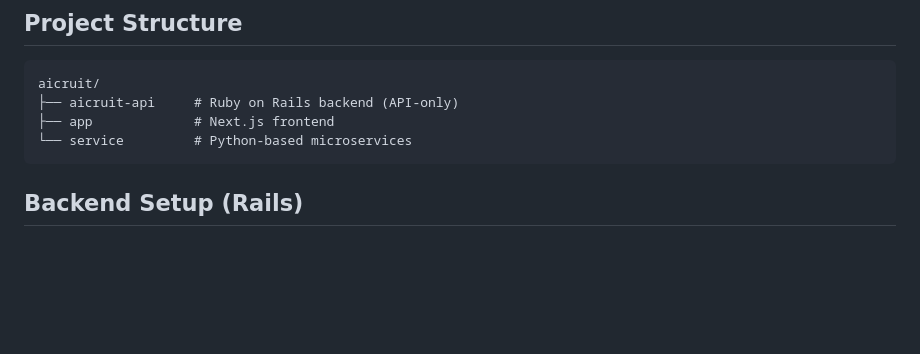
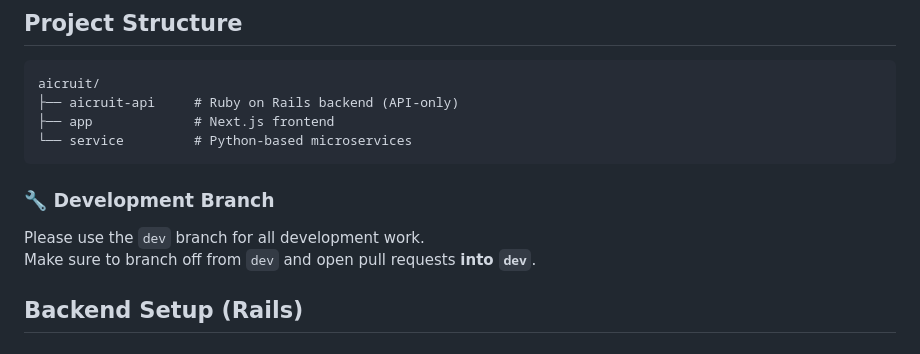
Before and after one commit to joshsoftware/aicruit, a Markdown page: README.md, the part around the change. GitHub-like rendering; blank space fills up the shorter version.

````diff
--- a/README.md
+++ b/README.md
@@ -44,6 +44,12 @@ aicruit/
 ├── app             # Next.js frontend
 └── service         # Python-based microservices
 ```
+
+### 🔧 Development Branch
+
+Please use the `dev` branch for all development work.
+Make sure to branch off from `dev` and open pull requests **into `dev`**.
+
 
 ## Backend Setup (Rails)
 
````
